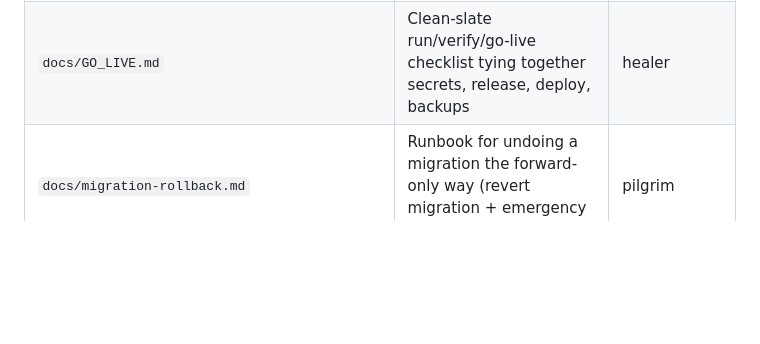
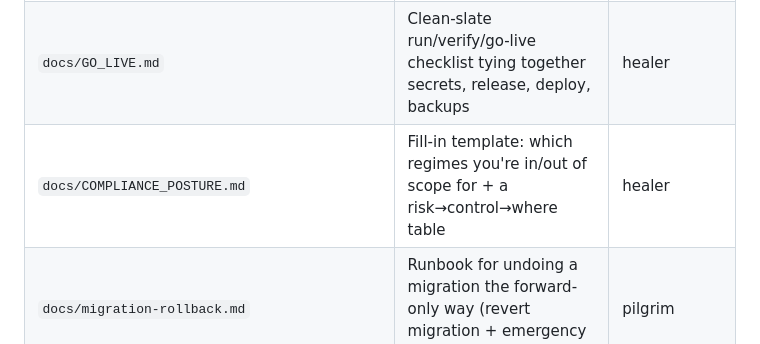
Before and after one commit to pulkitsinghal/project-firestarter, a Markdown page: docs/ANATOMY.md, the part around the change. Rendered like a GitHub page; blank space fills up the shorter version.

```diff
--- a/docs/ANATOMY.md
+++ b/docs/ANATOMY.md
@@ -49,6 +49,7 @@ docs/                     this map, plus how-to guides
 | `docs/ci-secrets.md` | How to set `ANTHROPIC_API_KEY` without leaking it | healer |
 | `docs/OPEN_QUESTIONS.md` | Template for the deferred-decisions log (incl. a backup-strategy stub) | both |
 | `docs/GO_LIVE.md` | Clean-slate run/verify/go-live checklist tying together secrets, release, deploy, backups | healer |
+| `docs/COMPLIANCE_POSTURE.md` | Fill-in template: which regimes you're in/out of scope for + a risk→control→where table | healer |
 | `docs/migration-rollback.md` | Runbook for undoing a migration the forward-only way (revert migration + emergency surgery) | pilgrim |
 | `docs/storyboard-harness.md` | What the storyboard/manifest harness is and how to extend it | both |
 | `docs/STORYBOARD.md` | Seed for the auto-generated planned-vs-implemented map (regenerated by `make storyboard`) | pilgrim |
```
Also changed, not shown: docs/LIFT-LOG.md (+1 -0 lines), template/docs/COMPLIANCE_POSTURE.md (added, +47 -0 lines).
